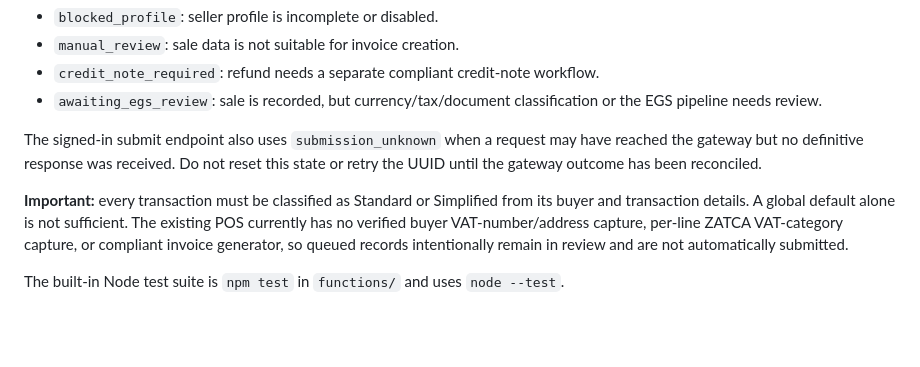
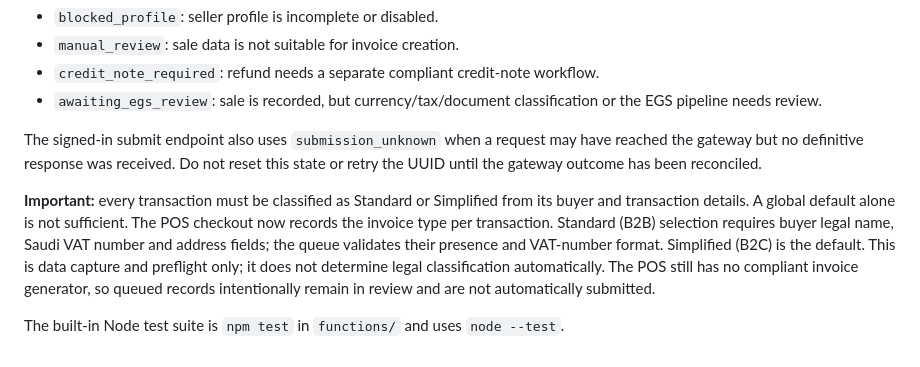
Before and after one commit to mohammedpalash1990-a11y/Musafir-Cafe, a Markdown page: docs/ZATCA-FATOORA-INTEGRATION.md, the part around the change. Drawn GitHub-style; blank space fills up the shorter version.

Commit message:
docs(zatca): document checkout buyer capture and invoice classification

```diff
--- a/docs/ZATCA-FATOORA-INTEGRATION.md
+++ b/docs/ZATCA-FATOORA-INTEGRATION.md
@@ -75,6 +75,6 @@ The queue assesses seller-profile completeness, invoice-line validity, refund st
 
 The signed-in submit endpoint also uses `submission_unknown` when a request may have reached the gateway but no definitive response was received. Do not reset this state or retry the UUID until the gateway outcome has been reconciled.
 
-**Important:** every transaction must be classified as Standard or Simplified from its buyer and transaction details. A global default alone is not sufficient. The existing POS currently has no verified buyer VAT-number/address capture, per-line ZATCA VAT-category capture, or compliant invoice generator, so queued records intentionally remain in review and are not automatically submitted.
+**Important:** every transaction must be classified as Standard or Simplified from its buyer and transaction details. A global default alone is not sufficient. The POS checkout now records the invoice type per transaction. Standard (B2B) selection requires buyer legal name, Saudi VAT number and address fields; the queue validates their presence and VAT-number format. Simplified (B2C) is the default. This is data capture and preflight only; it does not determine legal classification automatically. The POS still has no compliant invoice generator, so queued records intentionally remain in review and are not automatically submitted.
 
 The built-in Node test suite is `npm test` in `functions/` and uses `node --test`.
```
